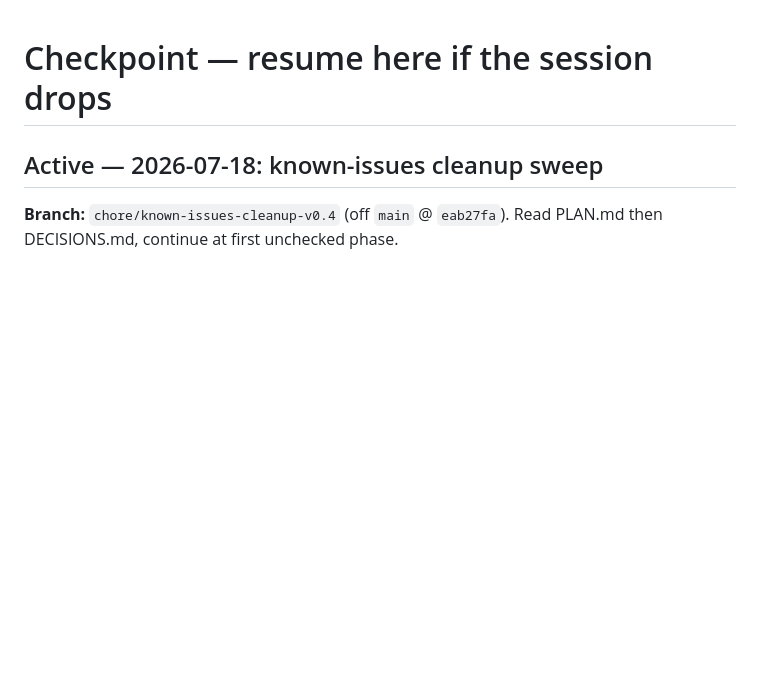
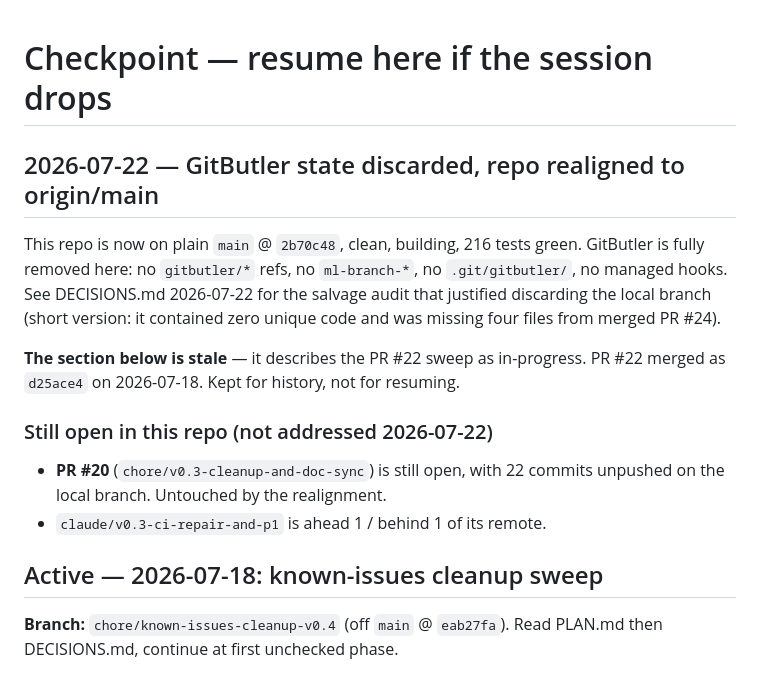
Before and after one commit to mazze93/context-synapse, a Markdown page: docs/journal/CHECKPOINT.md, the part around the change. Drawn GitHub-style; blank space fills up the shorter version.

```diff
--- a/docs/journal/CHECKPOINT.md
+++ b/docs/journal/CHECKPOINT.md
@@ -1,4 +1,20 @@
 # Checkpoint — resume here if the session drops
+
+## 2026-07-22 — GitButler state discarded, repo realigned to origin/main
+
+This repo is now on plain `main` @ `2b70c48`, clean, building, 216 tests green.
+GitButler is fully removed here: no `gitbutler/*` refs, no `ml-branch-*`, no
+`.git/gitbutler/`, no managed hooks. See DECISIONS.md 2026-07-22 for the
+salvage audit that justified discarding the local branch (short version: it
+contained zero unique code and was missing four files from merged PR #24).
+
+**The section below is stale** — it describes the PR #22 sweep as in-progress.
+PR #22 merged as `d25ace4` on 2026-07-18. Kept for history, not for resuming.
+
+### Still open in this repo (not addressed 2026-07-22)
+- **PR #20** (`chore/v0.3-cleanup-and-doc-sync`) is still open, with 22 commits
+  unpushed on the local branch. Untouched by the realignment.
+- `claude/v0.3-ci-repair-and-p1` is ahead 1 / behind 1 of its remote.
 
 ## Active — 2026-07-18: known-issues cleanup sweep
 
```
Also changed, not shown: docs/journal/DECISIONS.md (+30 -0 lines).
